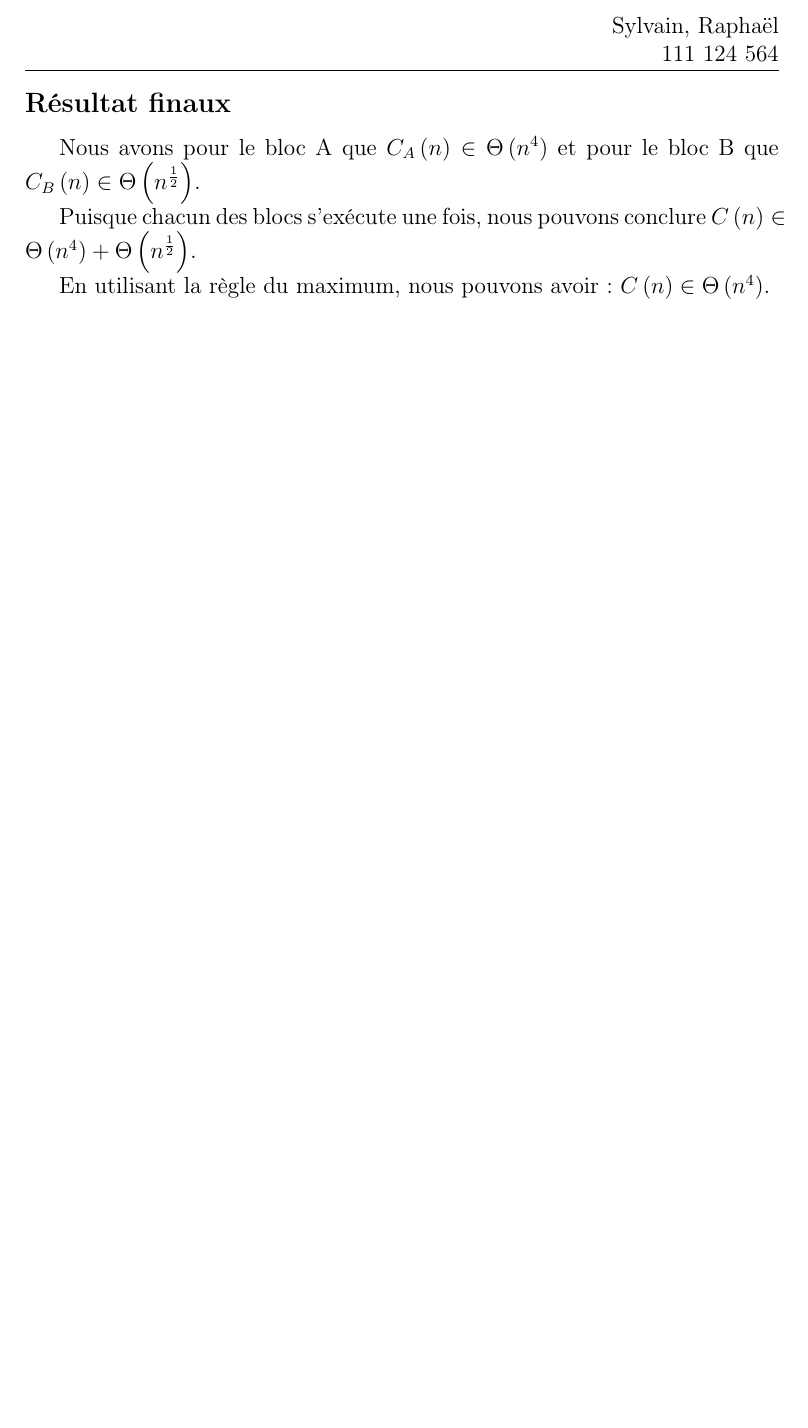
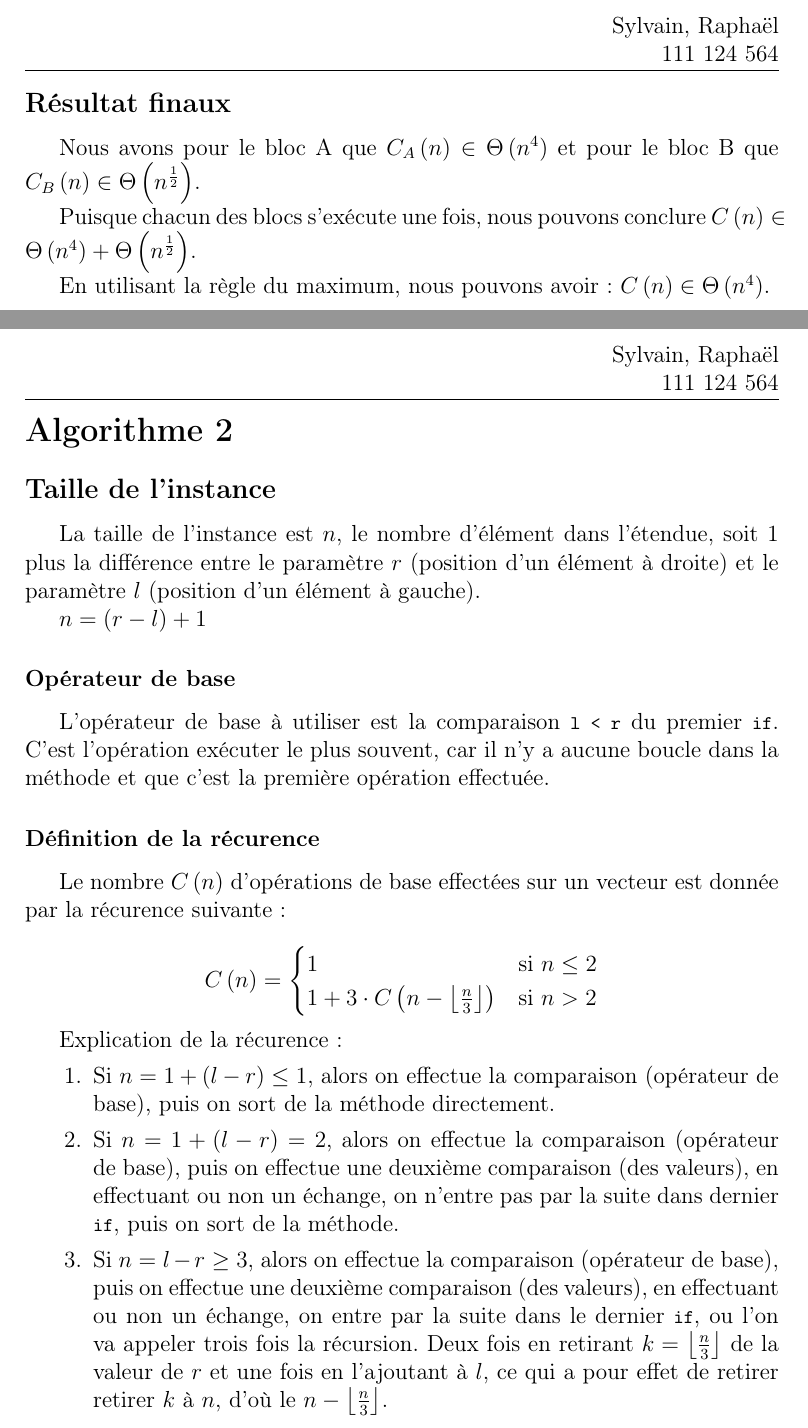
Before and after one commit to LordCatzorz/IFT-3001-TP1, a LaTeX document (doc/main.tex, which reads doc/subfiles/question3.tex): part of page 7 of 7 before the commit and two parts of pages 7 and 8 of 9 after it, the two joined at a grey line, cut so that both start at the same text, the shorter picture padded with empty space. Compiled offline with pdfLaTeX.

Commit message:
Début question 2

```diff
--- a/doc/subfiles/question3.tex
+++ b/doc/subfiles/question3.tex
@@ -272,3 +272,50 @@ $C\pars{n} \in \Theta\pars{n^4} + \Theta\pars{n^{\frac{1}{2}}}$.
 En utilisant la règle du maximum, nous pouvons avoir:
 $C\pars{n} \in \Theta\pars{n^4}$.
 
+\pagebreak
+
+\section*{Algorithme 2}
+\subsection*{Taille de l'instance}
+La taille de l'instance est $n$, le nombre d'élément dans l'étendue,
+soit 1 plus la différence entre
+le paramètre $r$ (position d'un élément à droite) et
+le paramètre $l$ (position d'un élément à gauche).
+
+$n = (r - l) + 1$
+
+\subsubsection*{Opérateur de base}
+L'opérateur de base à utiliser est la comparaison \lstinline{l < r} du premier \lstinline{if}.
+C'est l'opération exécuter le plus souvent, car il n'y a aucune boucle dans la méthode et que
+c'est la première opération effectuée.
+
+\subsubsection*{Définition de la récurence}
+
+Le nombre $C\pars{n}$ d'opérations de base effectées sur un vecteur est donnée par la récurence suivante:
+
+\[
+  C\pars{n} =
+  \begin{cases}
+    1 & \text{si } n \leq 2 \\
+    1 + 3 \cdot C\pars{n-\floor{\frac{n}{3}}} & \text{si } n > 2 \\
+  \end{cases}
+\]
+
+Explication de la récurence:
+\begin{enumerate}
+    \item Si $n = 1+(l-r) \leq 1$, alors on effectue la comparaison (opérateur de base),
+    puis on sort de la méthode directement.
+    \item Si $n = 1+(l-r) = 2$, alors on effectue la comparaison (opérateur de base),
+    puis on effectue une deuxième comparaison (des valeurs), en effectuant ou non
+    un échange, on n'entre pas par la suite dans dernier \lstinline{if}, puis on sort de la méthode.
+    \item Si $n = l-r \geq 3$, alors on effectue la comparaison (opérateur de base),
+    puis on effectue une deuxième comparaison (des valeurs), en effectuant ou non
+    un échange, on entre par la suite dans le dernier \lstinline{if}, ou l'on
+    va appeler trois fois la récursion. Deux fois en retirant $k = \floor{\frac{n}{3}}$
+    de la valeur de $r$ et une fois en l'ajoutant à $l$, ce qui a pour effet de
+    retirer retirer $k$ à $n$, d'où le $n-\floor{\frac{n}{3}}$.
+\end{enumerate}
+
+\subsubsection*{Résolution de la récurence (pour notation asymptotique)}
+Supposons $n = 3^k \equiv log_{3}\pars{n} = k$.
+
+Nous pouvons redéfinir $C\pars{n}$ ainsi:
```
Also changed, not shown: doc/main.pdf, doc/subfiles/question3.tex (41 more changed lines).
